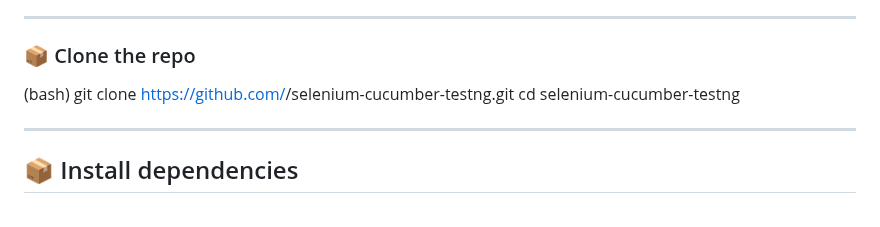
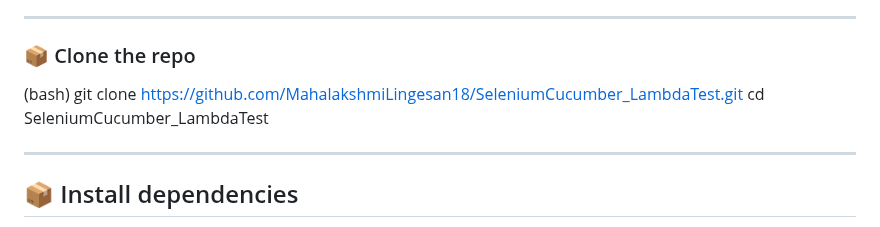
Before and after one commit to MahalakshmiLingesan18/SeleniumCucumber_LambdaTest, a Markdown page: README.md, the part around the change. Rendered like a GitHub page.

```diff
--- a/README.md
+++ b/README.md
@@ -55,8 +55,8 @@ Click below to launch this repo in Gitpod:
 
 ### 📦 Clone the repo
 (bash)
-git clone https://github.com/<your-username>/selenium-cucumber-testng.git
-cd selenium-cucumber-testng
+git clone https://github.com/MahalakshmiLingesan18/SeleniumCucumber_LambdaTest.git
+cd SeleniumCucumber_LambdaTest
 
 ---
 
```
